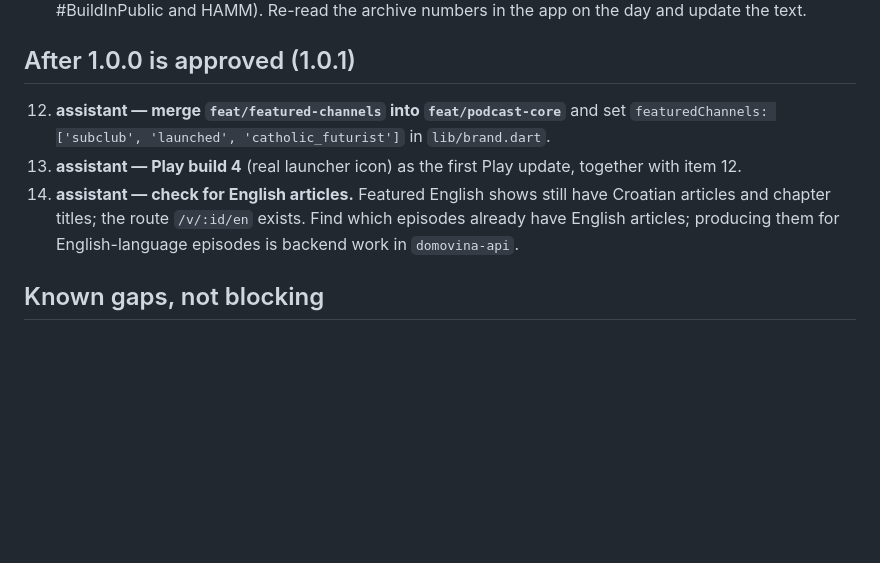
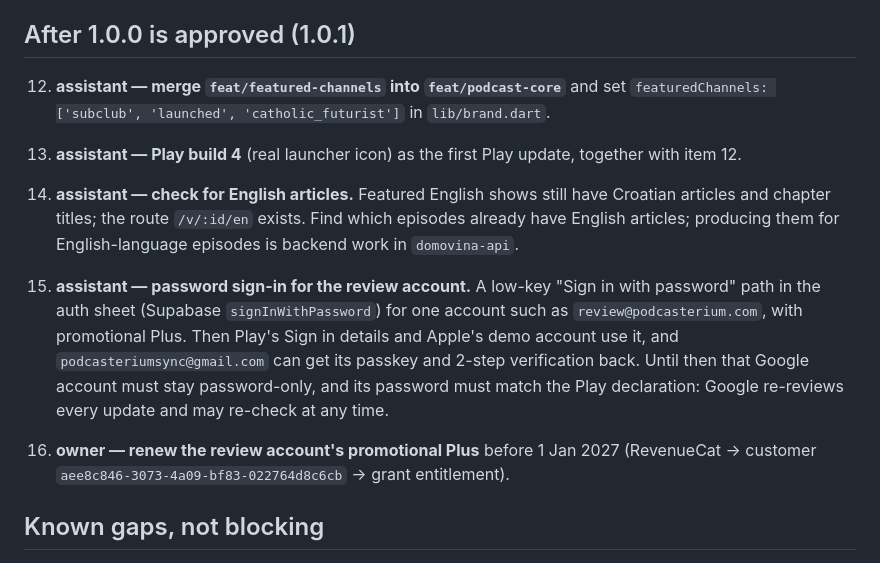
Before and after one commit to podcasterium/podcasterium-app, a Markdown page: docs/TODO-launch.md, the part around the change. Drawn GitHub-style; blank space fills up the shorter version.

Commit message:
docs: plan password sign-in for store review in 1.0.1
Co-Authored-By: Claude Opus 5.5 (1M context) <noreply@anthropic.com>

```diff
--- a/docs/TODO-launch.md
+++ b/docs/TODO-launch.md
@@ -115,6 +115,18 @@ Items marked **assistant** can be done in a session.
     Find which episodes already have English articles; producing them for
     English-language episodes is backend work in `domovina-api`.
 
+15. **assistant — password sign-in for the review account.** A
+    low-key "Sign in with password" path in the auth sheet (Supabase
+    `signInWithPassword`) for one account such as `review@podcasterium.com`,
+    with promotional Plus. Then Play's Sign in details and Apple's demo
+    account use it, and `podcasteriumsync@gmail.com` can get its passkey and
+    2-step verification back. Until then that Google account must stay
+    password-only, and its password must match the Play declaration: Google
+    re-reviews every update and may re-check at any time.
+16. **owner — renew the review account's promotional Plus** before
+    1 Jan 2027 (RevenueCat → customer
+    `aee8c846-3073-4a09-bf83-022764d8c6cb` → grant entitlement).
+
 ## Known gaps, not blocking
 
 - ~~**Web is stale.**~~ — redeployed 24 Sep 2026: `podcasterium.com` serves 1.0.0+4 with the core fixes; `/`, `assetlinks.json` and the AASA return 200.
```
